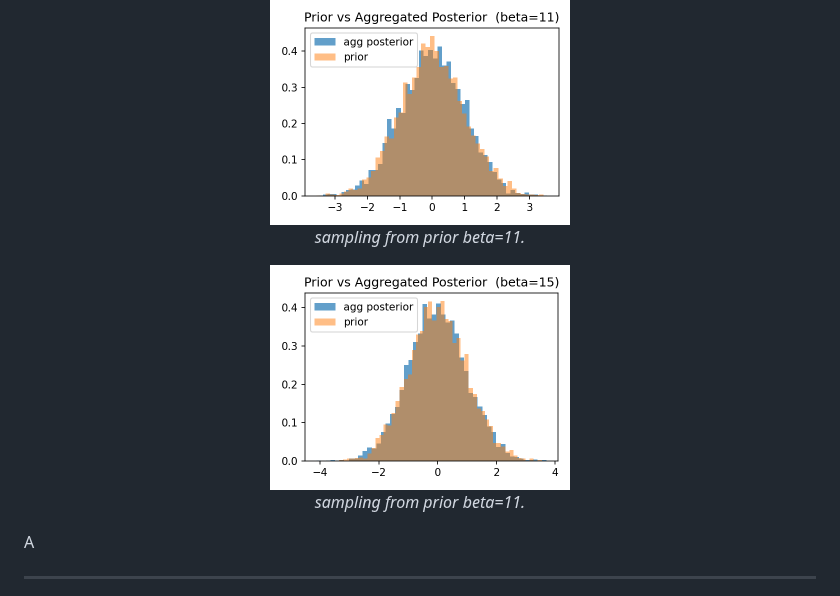
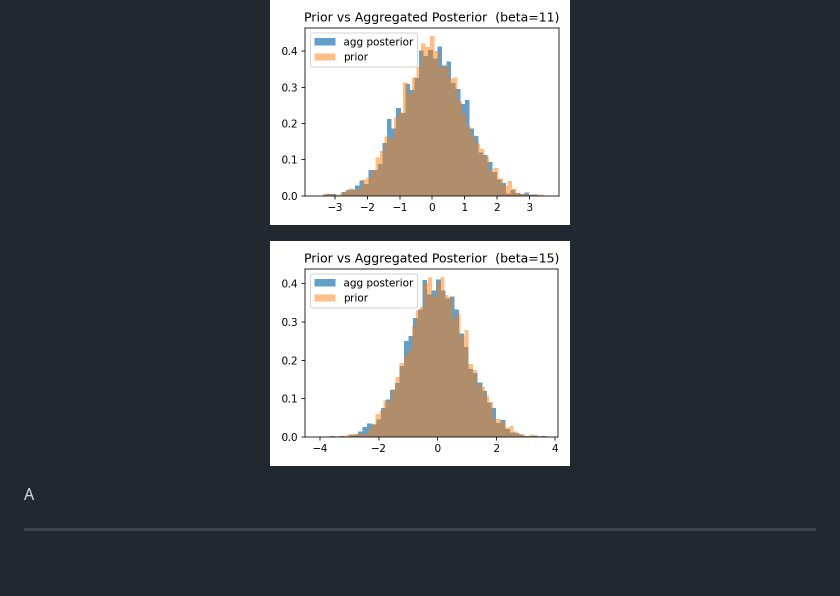
Before and after one commit to GL192021/vae-posterior-collapse, a Markdown page: results/res.md, the part around the change. GitHub-like rendering; blank space fills up the shorter version.

```diff
--- a/results/res.md
+++ b/results/res.md
@@ -51,12 +51,10 @@ More schematically we can see indeed that the the aggregated posterior and the p
 
 <p align="center">
   <img src="../figs/prior_vs_post__11.png" alt="Alt text" width="300"><br>
-  <em>sampling from prior beta=11.</em>
 </p>
 
 <p align="center">
   <img src="../figs/prior_vs_post__15.png" alt="Alt text" width="300"><br>
-  <em>sampling from prior beta=11.</em>
 </p>
 
 
```
